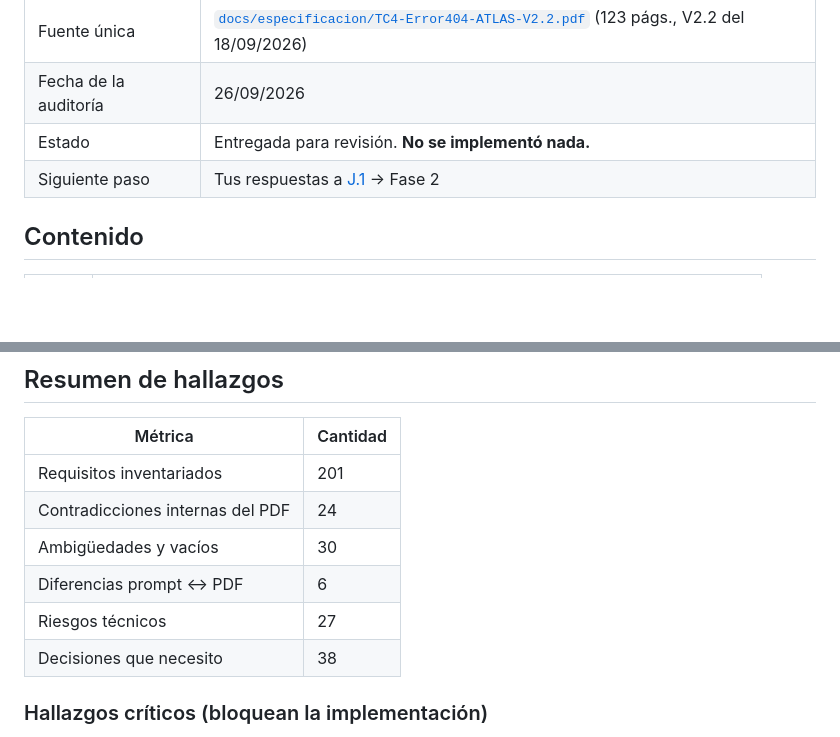
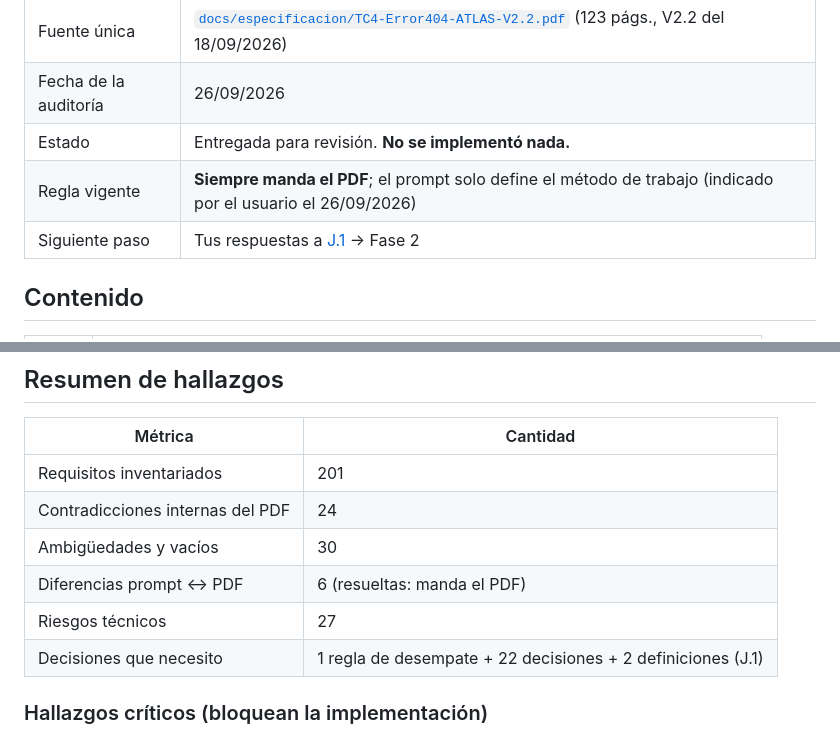
Before and after one commit to tesis-final/tesis, a Markdown page: docs/fase-01-auditoria/README.md, 2 parts joined by grey strips. GitHub-like rendering; blank space fills up the shorter version.

```diff
--- a/docs/fase-01-auditoria/README.md
+++ b/docs/fase-01-auditoria/README.md
@@ -5,7 +5,8 @@
 | Fuente única | [`docs/especificacion/TC4-Error404-ATLAS-V2.2.pdf`](../especificacion/TC4-Error404-ATLAS-V2.2.pdf) (123 págs., V2.2 del 18/09/2026) |
 | Fecha de la auditoría | 26/09/2026 |
 | Estado | Entregada para revisión. **No se implementó nada.** |
-| Siguiente paso | Tus respuestas a [J.1](J-informacion-requerida.md#j1-decisiones-sobre-discrepancias-bloquean-la-fase-2) → Fase 2 |
+| Regla vigente | **Siempre manda el PDF**; el prompt solo define el método de trabajo (indicado por el usuario el 26/09/2026) |
+| Siguiente paso | Tus respuestas a [J.1](J-informacion-requerida.md#j1-decisiones-que-necesito) → Fase 2 |
 
 ## Contenido
 
@@ -47,9 +48,9 @@
 | Requisitos inventariados | 201 |
 | Contradicciones internas del PDF | 24 |
 | Ambigüedades y vacíos | 30 |
-| Diferencias prompt ↔ PDF | 6 |
+| Diferencias prompt ↔ PDF | 6 (resueltas: manda el PDF) |
 | Riesgos técnicos | 27 |
-| Decisiones que necesito | 38 |
+| Decisiones que necesito | 1 regla de desempate + 22 decisiones + 2 definiciones (J.1) |
 
 ### Hallazgos críticos (bloquean la implementación)
 
```
Also changed, not shown: docs/fase-01-auditoria/G-discrepancias.md (+2 -2 lines), docs/fase-01-auditoria/J-informacion-requerida.md (+94 -72 lines).
